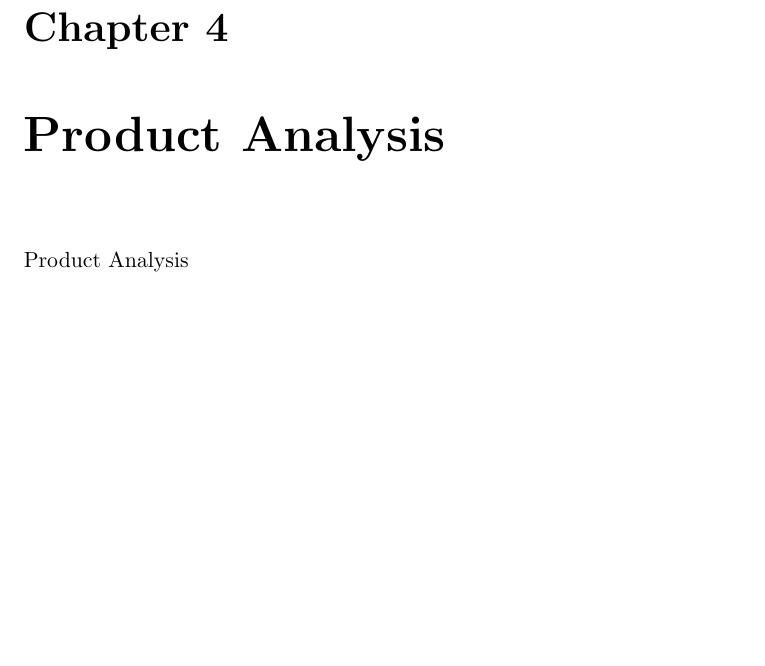
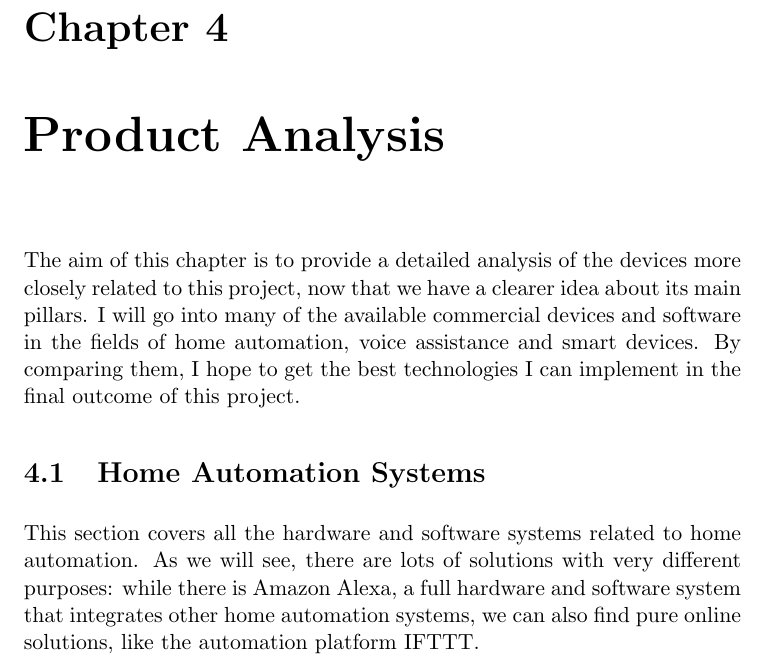
Before and after one commit to dvcarrillo/home-assistant, a LaTeX thesis (project.tex, which reads chapters/04_ProductAnalysis.tex): part of page 41 of 51, cut so that both start at the same text, the shorter picture padded with empty space. Compiled offline with pdfLaTeX.

```diff
--- a/chapters/04_ProductAnalysis.tex
+++ b/chapters/04_ProductAnalysis.tex
@@ -1,6 +1,14 @@
 \chapter{Product Analysis}
 
-Product Analysis
+The aim of this chapter is to provide a detailed analysis of the devices more closely related to this project, now that we have a
+clearer idea about its main pillars. I will go into many of the available commercial devices and software in the fields of home
+automation, voice assistance and smart devices. By comparing them, I hope to get the best technologies I can implement in
+the final outcome of this project.
+
+\section{Home Automation Systems}
+This section covers all the hardware and software systems related to home automation. As we will see, there are lots of solutions
+with very different purposes: while there is Amazon Alexa, a full hardware and software system that integrates other home automation
+systems, we can also find pure online solutions, like the automation platform IFTTT.
 
 % Incluir dispositivos que he estudiado, sistemas domóticos y alternativas a openHAB, asistentes de voz, etc
 % Ejemplo de comparación entre asistentes de voz: https://en.wikipedia.org/wiki/Virtual_assistant
```
Also changed, not shown: project.pdf.
